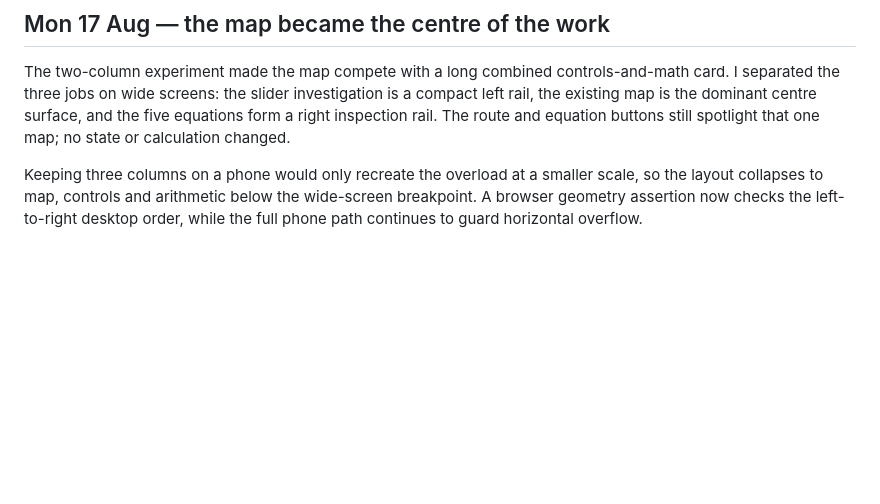
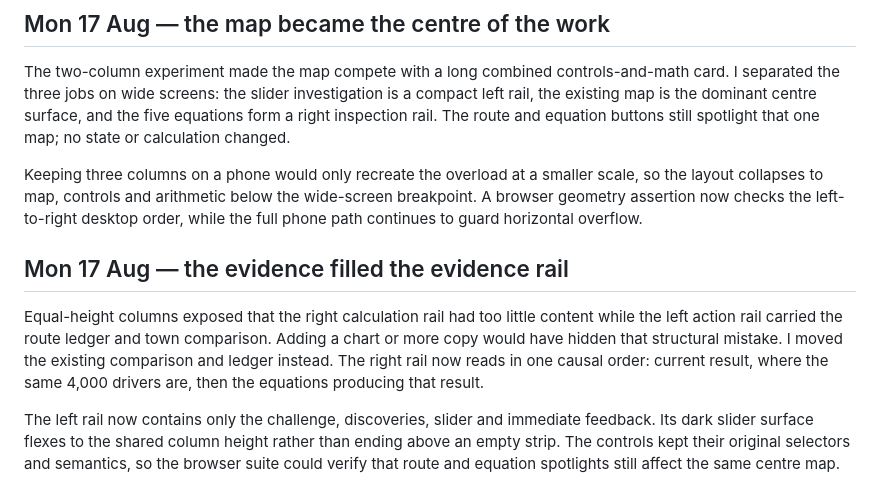
Before and after one commit to comp4020-agentic-coding-studio/comp4020-ass1-SharmaKunal14, a Markdown page: notes/log.md, the part around the change. Drawn GitHub-style; blank space fills up the shorter version.

Commit message:
Document the evidence-rail hierarchy

```diff
--- a/notes/log.md
+++ b/notes/log.md
@@ -502,3 +502,16 @@ Keeping three columns on a phone would only recreate the overload at a smaller s
 the layout collapses to map, controls and arithmetic below the wide-screen breakpoint.
 A browser geometry assertion now checks the left-to-right desktop order, while the full
 phone path continues to guard horizontal overflow.
+
+## Mon 17 Aug — the evidence filled the evidence rail
+
+Equal-height columns exposed that the right calculation rail had too little content while
+the left action rail carried the route ledger and town comparison. Adding a chart or more
+copy would have hidden that structural mistake. I moved the existing comparison and ledger
+instead. The right rail now reads in one causal order: current result, where the same 4,000
+drivers are, then the equations producing that result.
+
+The left rail now contains only the challenge, discoveries, slider and immediate feedback.
+Its dark slider surface flexes to the shared column height rather than ending above an empty
+strip. The controls kept their original selectors and semantics, so the browser suite could
+verify that route and equation spotlights still affect the same centre map.
```
Also changed, not shown: CLAUDE.md (+4 -2 lines).
